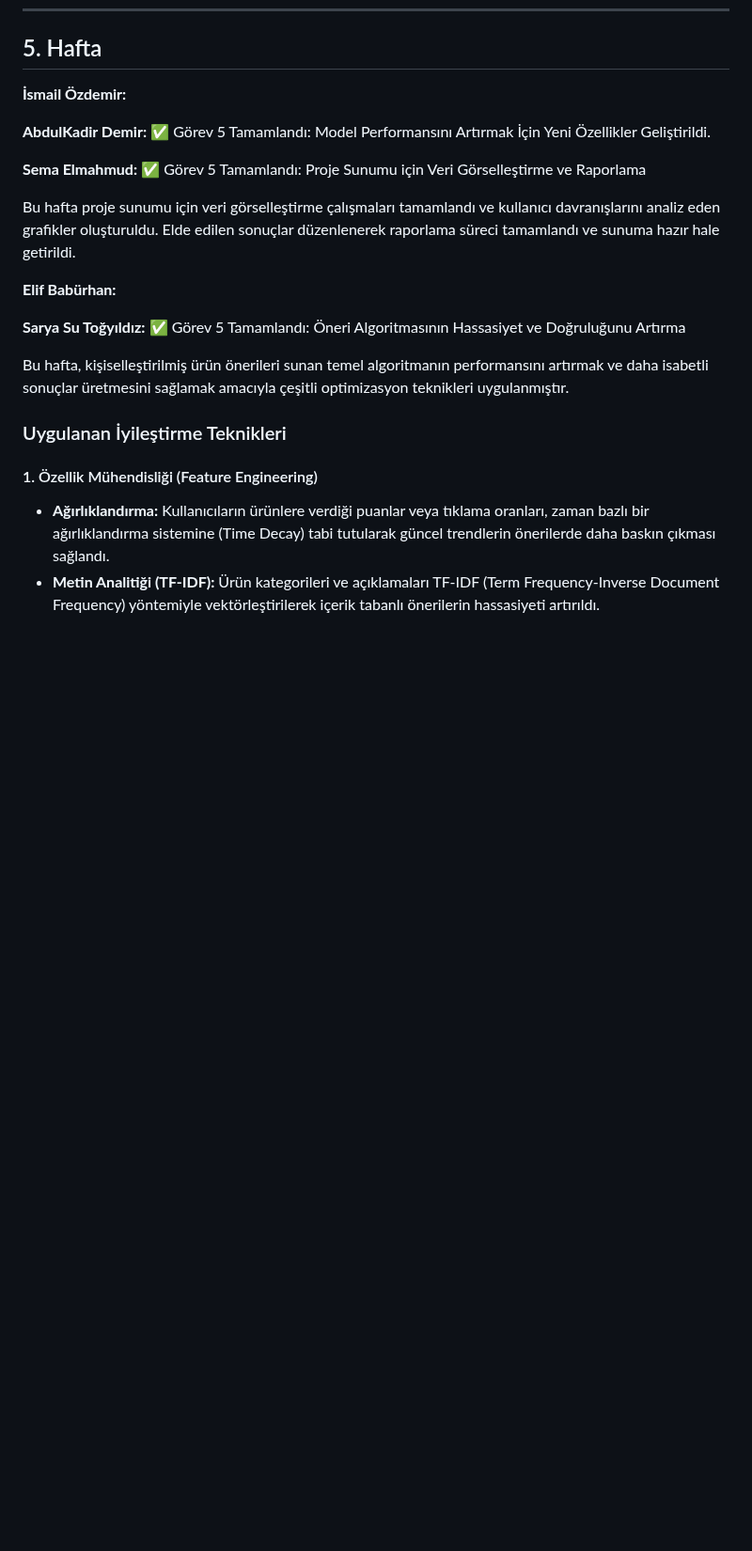
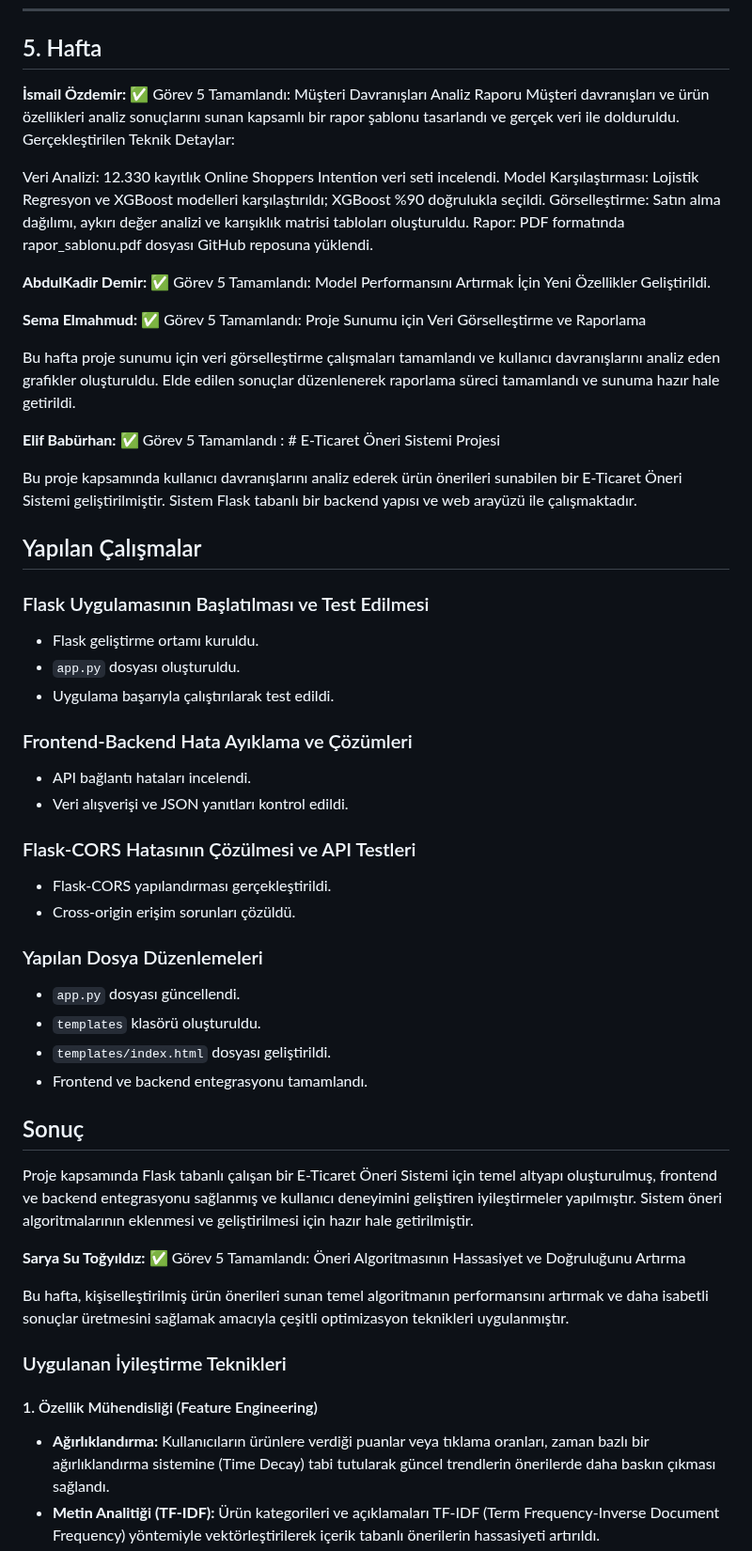
Before and after one commit to saryasut/Akilli-E-ticaret-Oneri-Sistemi, a Markdown page: projeakisi.md, the part around one of its changes. Shown at 94% size. Rendered like a GitHub page; blank space fills up the shorter version.

```diff
--- a/projeakisi.md
+++ b/projeakisi.md
@@ -208,7 +232,14 @@ python main.p
 
 ## 5. Hafta
 
-**İsmail Özdemir:**
+**İsmail Özdemir:** ✅ Görev 5 Tamamlandı: Müşteri Davranışları Analiz Raporu
+Müşteri davranışları ve ürün özellikleri analiz sonuçlarını sunan kapsamlı bir rapor şablonu tasarlandı ve gerçek veri ile dolduruldu.
+Gerçekleştirilen Teknik Detaylar:
+
+Veri Analizi: 12.330 kayıtlık Online Shoppers Intention veri seti incelendi.
+Model Karşılaştırması: Lojistik Regresyon ve XGBoost modelleri karşılaştırıldı; XGBoost %90 doğrulukla seçildi.
+Görselleştirme: Satın alma dağılımı, aykırı değer analizi ve karışıklık matrisi tabloları oluşturuldu.
+Rapor: PDF formatında rapor_sablonu.pdf dosyası GitHub reposuna yüklendi.
 
 **AbdulKadir Demir:** ✅ Görev 5 Tamamlandı: Model Performansını Artırmak İçin Yeni Özellikler Geliştirildi.
 
@@ -216,7 +247,33 @@ python main.p
 
 Bu hafta proje sunumu için veri görselleştirme çalışmaları tamamlandı ve kullanıcı davranışlarını analiz eden grafikler oluşturuldu. Elde edilen sonuçlar düzenlenerek raporlama süreci tamamlandı ve sunuma hazır hale getirildi.
 
-**Elif Babürhan:**
+**Elif Babürhan:** ✅ Görev 5 Tamamlandı : # E-Ticaret Öneri Sistemi Projesi
+
+Bu proje kapsamında kullanıcı davranışlarını analiz ederek ürün önerileri sunabilen bir E-Ticaret Öneri Sistemi geliştirilmiştir. Sistem Flask tabanlı bir backend yapısı ve web arayüzü ile çalışmaktadır.
+
+## Yapılan Çalışmalar
+
+### Flask Uygulamasının Başlatılması ve Test Edilmesi
+- Flask geliştirme ortamı kuruldu.
+- `app.py` dosyası oluşturuldu.
+- Uygulama başarıyla çalıştırılarak test edildi.
+
+### Frontend-Backend Hata Ayıklama ve Çözümleri
+- API bağlantı hataları incelendi.
+- Veri alışverişi ve JSON yanıtları kontrol edildi.
+
+### Flask-CORS Hatasının Çözülmesi ve API Testleri
+- Flask-CORS yapılandırması gerçekleştirildi.
+- Cross-origin erişim sorunları çözüldü.
+
+### Yapılan Dosya Düzenlemeleri
+- `app.py` dosyası güncellendi.
+- `templates` klasörü oluşturuldu.
+- `templates/index.html` dosyası geliştirildi.
+- Frontend ve backend entegrasyonu tamamlandı.
+
+## Sonuç
+Proje kapsamında Flask tabanlı çalışan bir E-Ticaret Öneri Sistemi için temel altyapı oluşturulmuş, frontend ve backend entegrasyonu sağlanmış ve kullanıcı deneyimini geliştiren iyileştirmeler yapılmıştır. Sistem öneri algoritmalarının eklenmesi ve geliştirilmesi için hazır hale getirilmiştir.
 
 **Sarya Su Toğyıldız:**  ✅ Görev 5 Tamamlandı: Öneri Algoritmasının Hassasiyet ve Doğruluğunu Artırma
 
```
Also changed, not shown: other parts of projeakisi.md (+47 -12 lines).
